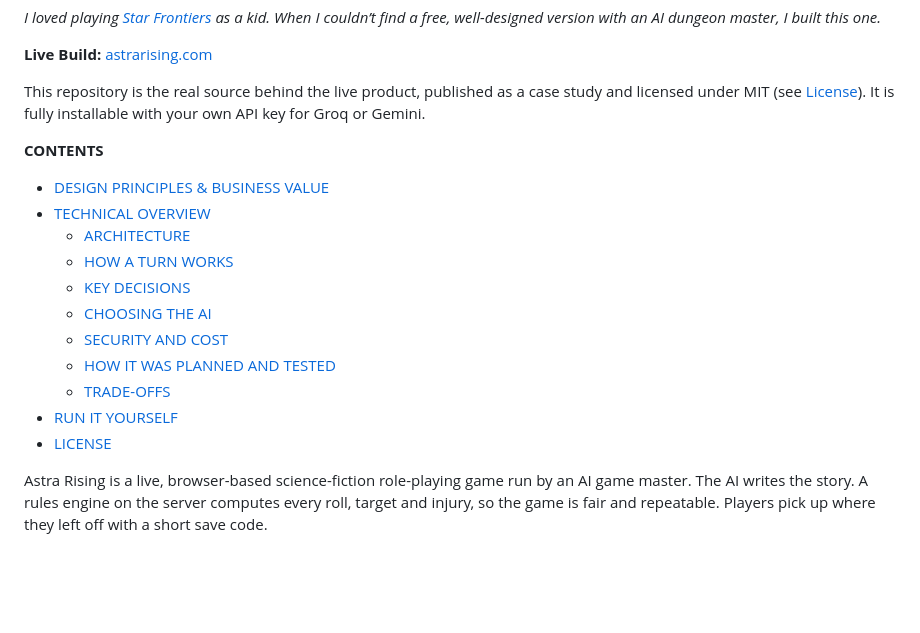
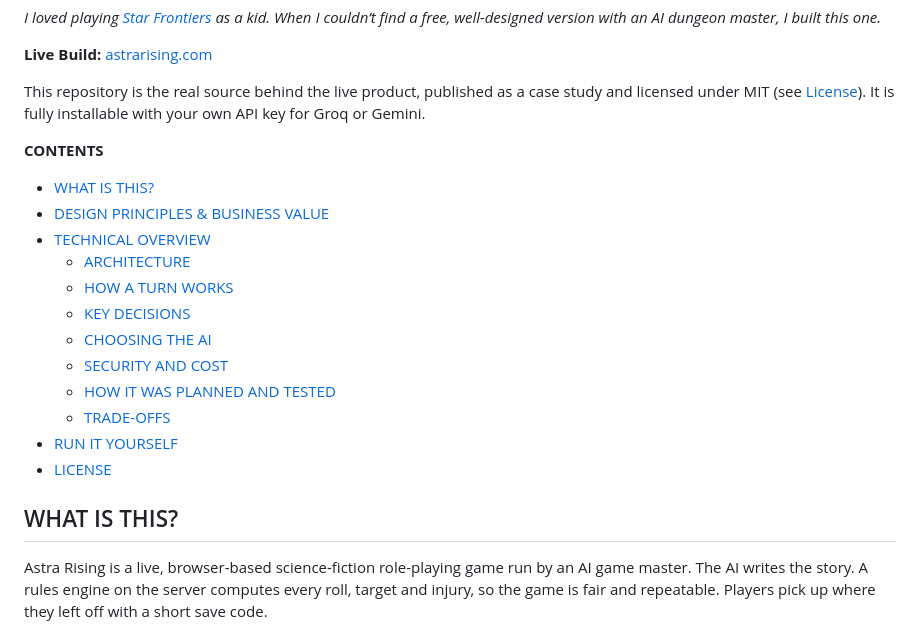
Before and after one commit to kgsubs/astra-rising-public, a Markdown page: README.md, the part around the change. GitHub-like rendering; blank space fills up the shorter version.

Commit message:
README: add a What Is This section
Co-Authored-By: Claude Opus 5.5 <noreply@anthropic.com>
Claude-Session: https://claude.ai/code/session_011sQVEbQ1TWahM1WYxThmNK

```diff
--- a/README.md
+++ b/README.md
@@ -12,6 +12,7 @@ Gemini.
 
 **CONTENTS**
 
+- [WHAT IS THIS?](#what-is-this)
 - [DESIGN PRINCIPLES & BUSINESS VALUE](#design-principles--business-value)
 - [TECHNICAL OVERVIEW](#technical-overview)
   - [ARCHITECTURE](#architecture)
@@ -23,6 +24,8 @@ Gemini.
   - [TRADE-OFFS](#trade-offs)
 - [RUN IT YOURSELF](#run-it-yourself)
 - [LICENSE](#license)
+
+## WHAT IS THIS?
 
 Astra Rising is a live, browser-based science-fiction role-playing game run by an AI game master. The AI writes the story. A rules engine on the server computes every roll, target and injury, so the game is fair and repeatable. Players pick up where they left off with a short save code.
 
```
